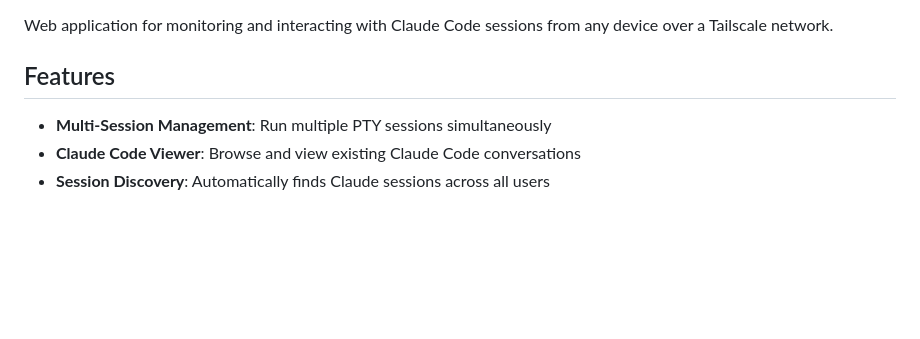
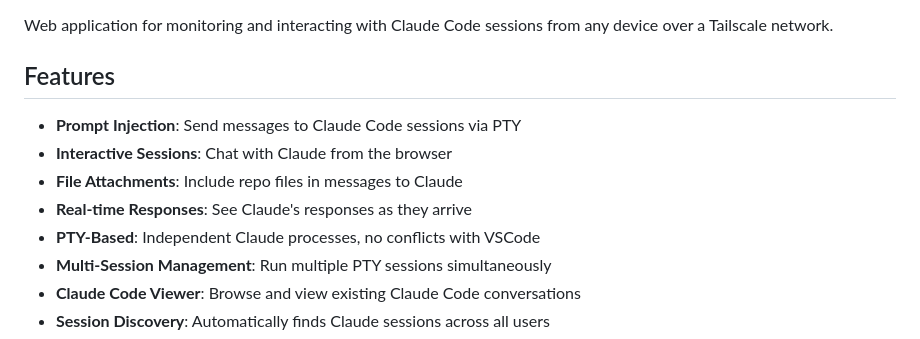
Before and after one commit to mmorris35/Micro-Wormhole, a Markdown page: README.md, the part around the change. Drawn GitHub-style; blank space fills up the shorter version.

```diff
--- a/README.md
+++ b/README.md
@@ -4,6 +4,11 @@ Web application for monitoring and interacting with Claude Code sessions from an
 
 ## Features
 
+- **Prompt Injection**: Send messages to Claude Code sessions via PTY
+- **Interactive Sessions**: Chat with Claude from the browser
+- **File Attachments**: Include repo files in messages to Claude
+- **Real-time Responses**: See Claude's responses as they arrive
+- **PTY-Based**: Independent Claude processes, no conflicts with VSCode
 - **Multi-Session Management**: Run multiple PTY sessions simultaneously
 - **Claude Code Viewer**: Browse and view existing Claude Code conversations
 - **Session Discovery**: Automatically finds Claude sessions across all users
```
Also changed, not shown: CLAUDE.md (+48 -0 lines), PROGRESS.md (+14 -14 lines).
